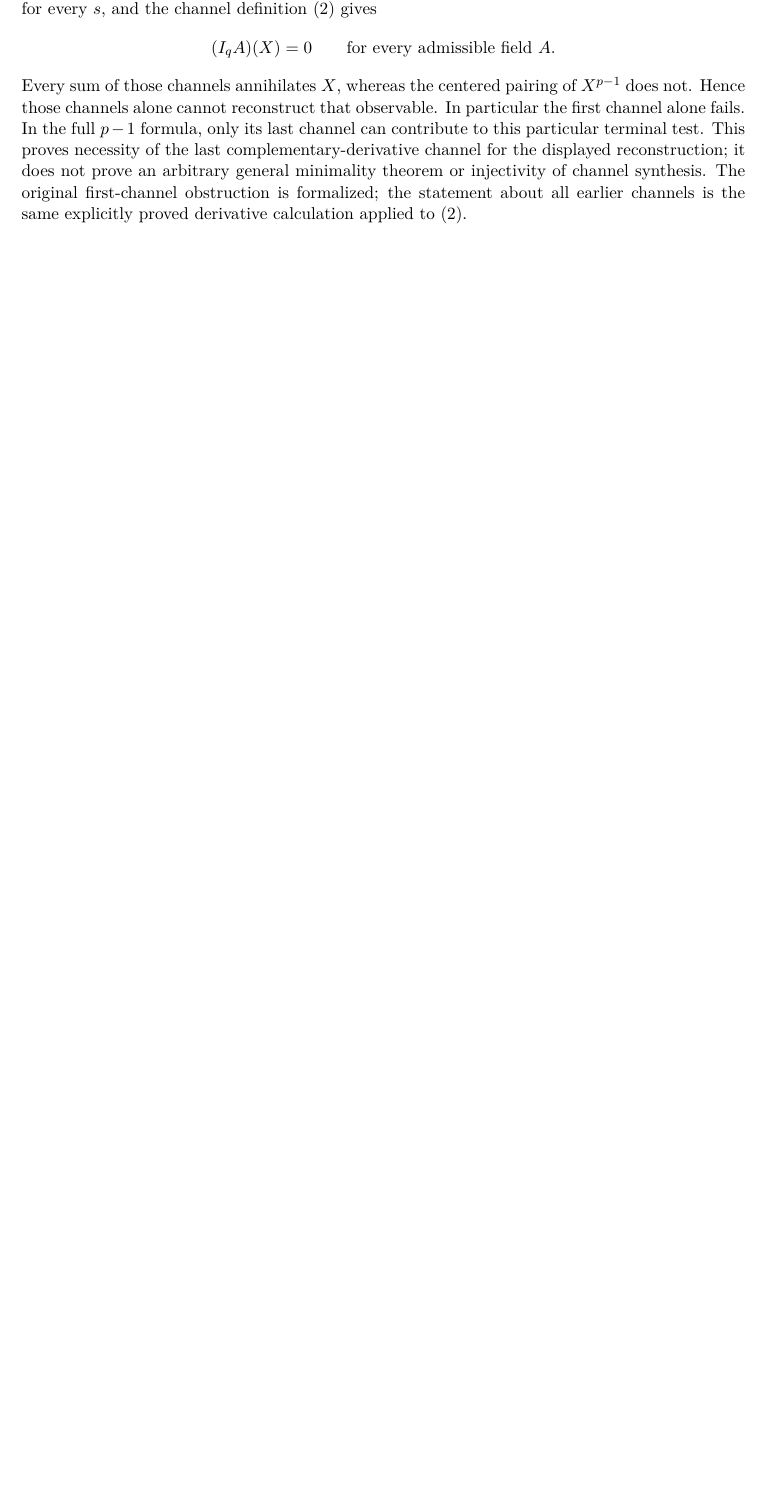
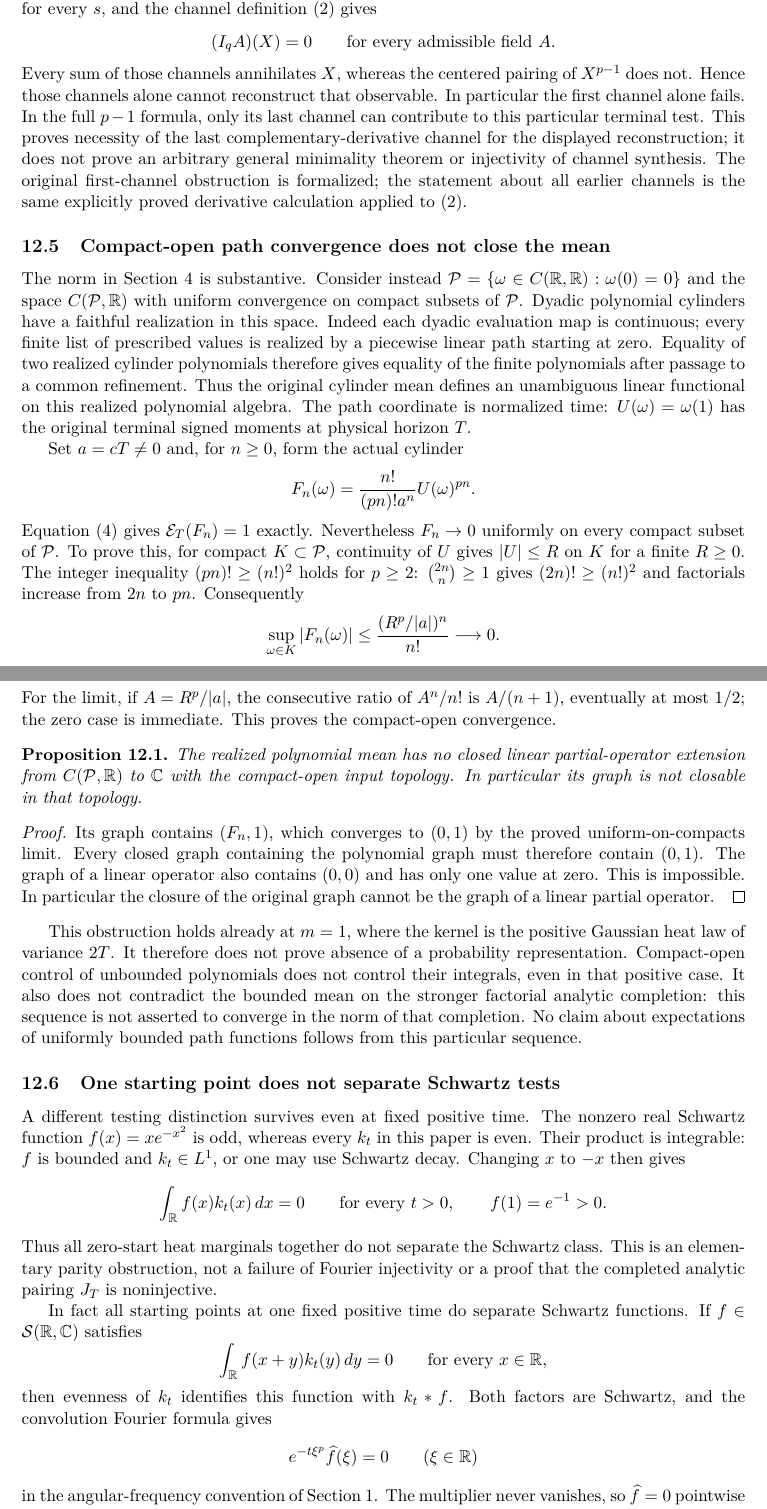
Before and after one commit to QuijoticResearch/OperatorDerivativeRewrite, a LaTeX paper (manuscripts/signed-multichannel/main.tex): part of page 15 of 17 before the commit and two parts of pages 15 and 16 of 18 after it, the two joined at a grey line, cut so that both start at the same text, the shorter picture padded with empty space. Compiled offline with pdfLaTeX.

Commit message:
Prove compact-open mean nonclosability and Schwartz testing boundaries

```diff
--- a/manuscripts/signed-multichannel/main.tex
+++ b/manuscripts/signed-multichannel/main.tex
@@ -995,3 +998,88 @@ obstruction is formalized; the statement about all earlier channels
 is the same explicitly proved derivative calculation applied to
 \eqref{eq:channel}.
 
+
+\subsection{Compact-open path convergence does not close the mean}
+The norm in Section~\ref{sec:domain} is substantive. Consider instead
+$\mathcal P=\{\omega\in C(\R,\R):\omega(0)=0\}$ and the space
+$C(\mathcal P,\R)$ with uniform convergence on compact subsets of
+$\mathcal P$. Dyadic polynomial cylinders have a faithful realization
+in this space. Indeed each dyadic evaluation map is continuous; every
+finite list of prescribed values is realized by a piecewise linear
+path starting at zero. Equality of two realized cylinder polynomials
+therefore gives equality of the finite polynomials after passage to
+a common refinement. Thus the original cylinder mean defines an
+unambiguous linear functional on this realized polynomial algebra.
+The path coordinate is normalized time: $U(\omega)=\omega(1)$
+has the original terminal signed moments at physical horizon $T$.
+
+Set $a=cT\ne0$ and, for $n\geq0$, form the actual cylinder
+\[
+ F_n(\omega)=\frac{n!}{(pn)!a^n}U(\omega)^{pn}.
+\]
+Equation~\eqref{eq:moments} gives $\E_T(F_n)=1$ exactly.
+Nevertheless $F_n\to0$ uniformly on every compact subset of
+$\mathcal P$. To prove this, for compact $K\subset\mathcal P$,
+continuity of $U$ gives $|U|\leq R$ on $K$ for a finite $R\geq0$.
+The integer inequality $(pn)!\geq(n!)^2$ holds for $p\geq2$:
+$\binom{2n}{n}\geq1$ gives $(2n)!\geq(n!)^2$ and factorials
+increase from $2n$ to $pn$. Consequently
+\[
+ \sup_{\omega\in K}|F_n(\omega)|
+ \leq\frac{(R^p/|a|)^n}{n!}\longrightarrow0.
+\]
+For the limit, if $A=R^p/|a|$, the consecutive ratio of
+$A^n/n!$ is $A/(n+1)$, eventually at most $1/2$; the zero case
+is immediate. This proves the compact-open convergence.
+
+\begin{proposition}\label{prop:compactopenmean}
+The realized polynomial mean has no closed linear partial-operator
+extension from $C(\mathcal P,\R)$ to $\mathbb C$ with the
+compact-open input topology. In particular its graph is not closable
+in that topology.
+\end{proposition}
+\begin{proof}
+Its graph contains $(F_n,1)$, which converges to $(0,1)$ by the
+proved uniform-on-compacts limit. Every closed graph containing the
+polynomial graph must therefore contain $(0,1)$. The graph of a
+linear operator also contains $(0,0)$ and has only one value at
+zero. This is impossible. In particular the closure of the original
+graph cannot be the graph of a linear partial operator.
+\end{proof}
+This obstruction holds already at $m=1$, where the kernel is the
+positive Gaussian heat law of variance $2T$. It therefore does not
+prove absence of a probability representation. Compact-open control
+of unbounded polynomials does not control their integrals, even in
+that positive case. It also does not contradict the bounded mean on
+the stronger factorial analytic completion: this sequence is not
+asserted to converge in the norm of that completion. No claim about
+expectations of uniformly bounded path functions follows from this
+particular sequence.
+
+\subsection{One starting point does not separate Schwartz tests}
+A different testing distinction survives even at fixed positive time.
+The nonzero real Schwartz function $f(x)=xe^{-x^2}$ is odd, whereas
+every $k_t$ in this paper is even. Their product is integrable:
+$f$ is bounded and $k_t\in L^1$, or one may use Schwartz decay.
+Changing $x$ to $-x$ then gives
+\[
+ \int_\R f(x)k_t(x)\,dx=0\qquad\hbox{for every }t>0,
+ \qquad f(1)=e^{-1}>0.
+\]
+Thus all zero-start heat marginals together do not separate the
+Schwartz class. This is an elementary parity obstruction, not a
+failure of Fourier injectivity or a proof that the completed
+analytic pairing $J_T$ is noninjective.
+
+In fact all starting points at one fixed positive time do separate
+Schwartz functions. If $f\in\mathcal S(\R,\mathbb C)$ satisfies
+\[
+ \int_\R f(x+y)k_t(y)\,dy=0\qquad\hbox{for every }x\in\R,
+\]
+then evenness of $k_t$ identifies this function with $k_t*f$.
+Both factors are Schwartz, and the convolution Fourier formula gives
+\[
+ e^{-t\xi^p}\widehat f(\xi)=0\qquad(\xi\in\R)
+\]
+in the angular-frequency convention of Section 1. The multiplier
+never vanishes, so $\widehat f=0$ pointwise and Fourier inversion
```
Also changed, not shown: manuscripts/EDITORIAL_INVENTORY.md (+3 -1 lines), manuscripts/INDEX.md (+2 -2 lines), manuscripts/LIBRARY_SURVEY.md (+3 -1 lines), manuscripts/PUBLICATION_SESSION.md (+2 -0 lines), manuscripts/signed-multichannel/editorial-status.md (+3 -1 lines), README.md, manuscripts/signed-multichannel/main.pdf, manuscripts/signed-multichannel/main.tex (11 more changed lines), 9 other files.
